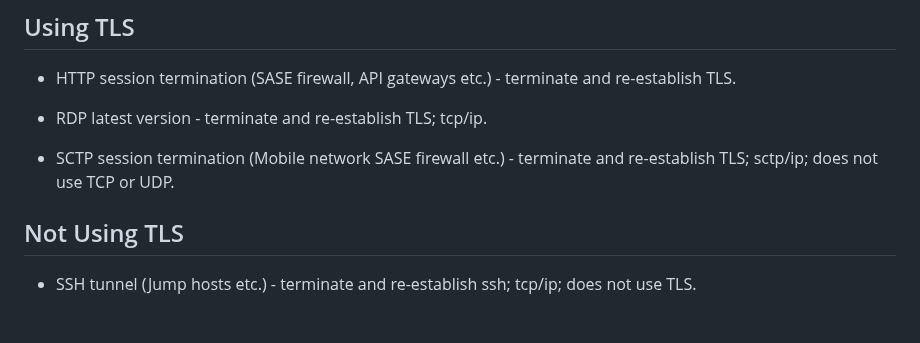
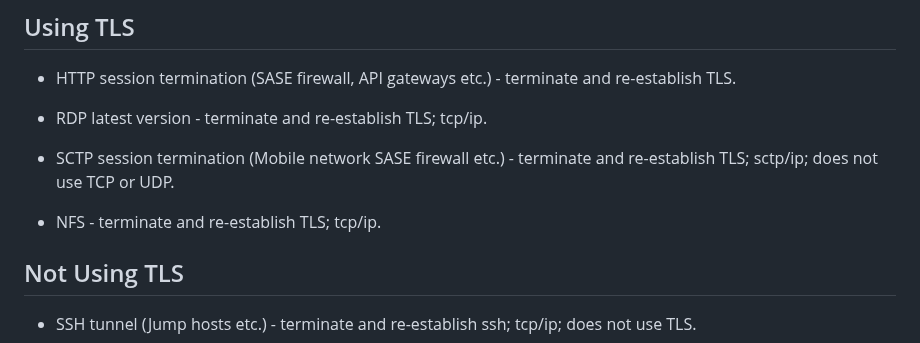
Before and after one commit to nedmsmith/draft-klspa-wimse-verifiable-geo-fence, a Markdown page: draft-lkspa-wimse-verifiable-geo-fence.md, the part around the change. Rendered like a GitHub page; blank space fills up the shorter version.

Commit message:
added NFS

```diff
--- a/draft-lkspa-wimse-verifiable-geo-fence.md
+++ b/draft-lkspa-wimse-verifiable-geo-fence.md
@@ -248,6 +248,8 @@ Workload ID (WID), with location field, in the form of a proof-of-residency cert
 
 * SCTP session termination (Mobile network SASE firewall etc.) - terminate and re-establish TLS; sctp/ip; does not use TCP or UDP.
 
+* NFS - terminate and re-establish TLS; tcp/ip.
+
 ## Not Using TLS
 
 * SSH tunnel (Jump hosts etc.) - terminate and re-establish ssh; tcp/ip; does not use TLS.
```
